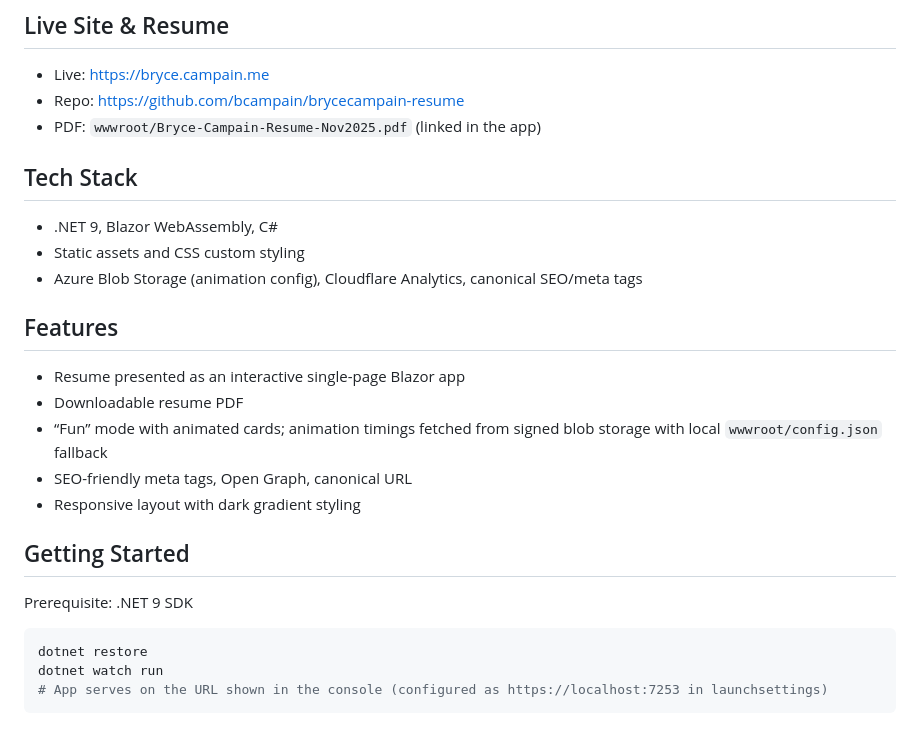
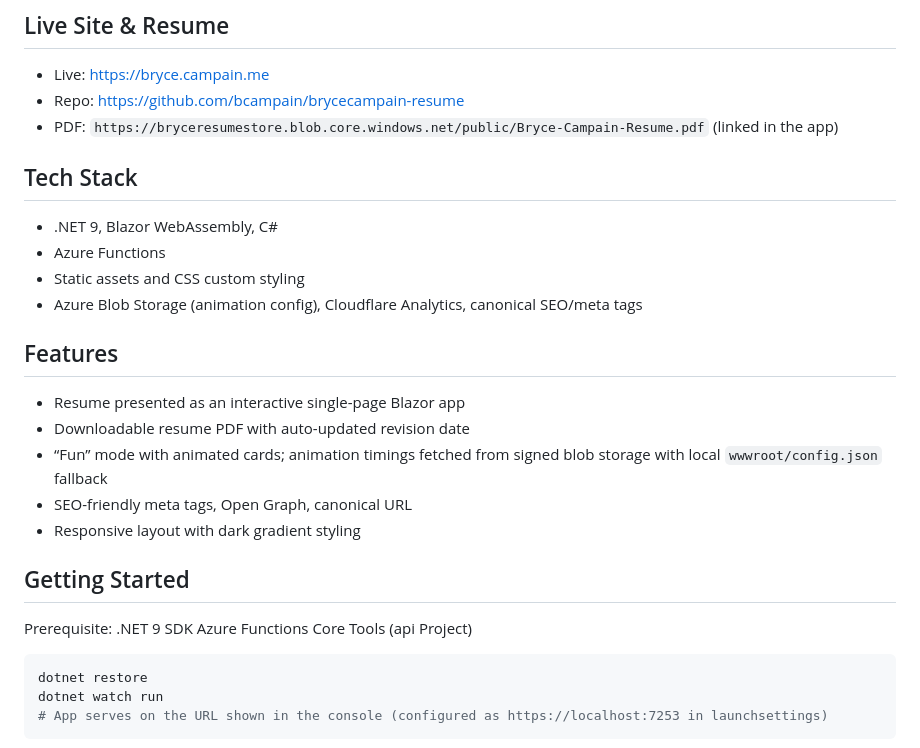
Before and after one commit to bcampain/brycecampain-resume, a Markdown page: README.md, the part around the change. Rendered like a GitHub page.

Commit message:
Additional readme updates

````diff
--- a/README.md
+++ b/README.md
@@ -5,22 +5,24 @@ A Blazor WebAssembly resume site I built to present my experience, practice mode
 ## Live Site & Resume
 - Live: https://bryce.campain.me
 - Repo: https://github.com/bcampain/brycecampain-resume
-- PDF: `wwwroot/Bryce-Campain-Resume-Nov2025.pdf` (linked in the app)
+- PDF: `https://bryceresumestore.blob.core.windows.net/public/Bryce-Campain-Resume.pdf` (linked in the app)
 
 ## Tech Stack
 - .NET 9, Blazor WebAssembly, C#
+- Azure Functions
 - Static assets and CSS custom styling
 - Azure Blob Storage (animation config), Cloudflare Analytics, canonical SEO/meta tags
 
 ## Features
 - Resume presented as an interactive single-page Blazor app
-- Downloadable resume PDF
+- Downloadable resume PDF with auto-updated revision date
 - “Fun” mode with animated cards; animation timings fetched from signed blob storage with local `wwwroot/config.json` fallback
 - SEO-friendly meta tags, Open Graph, canonical URL
 - Responsive layout with dark gradient styling
 
 ## Getting Started
 Prerequisite: .NET 9 SDK
+Azure Functions Core Tools (api Project)
 
 ```bash
 dotnet restore
````
